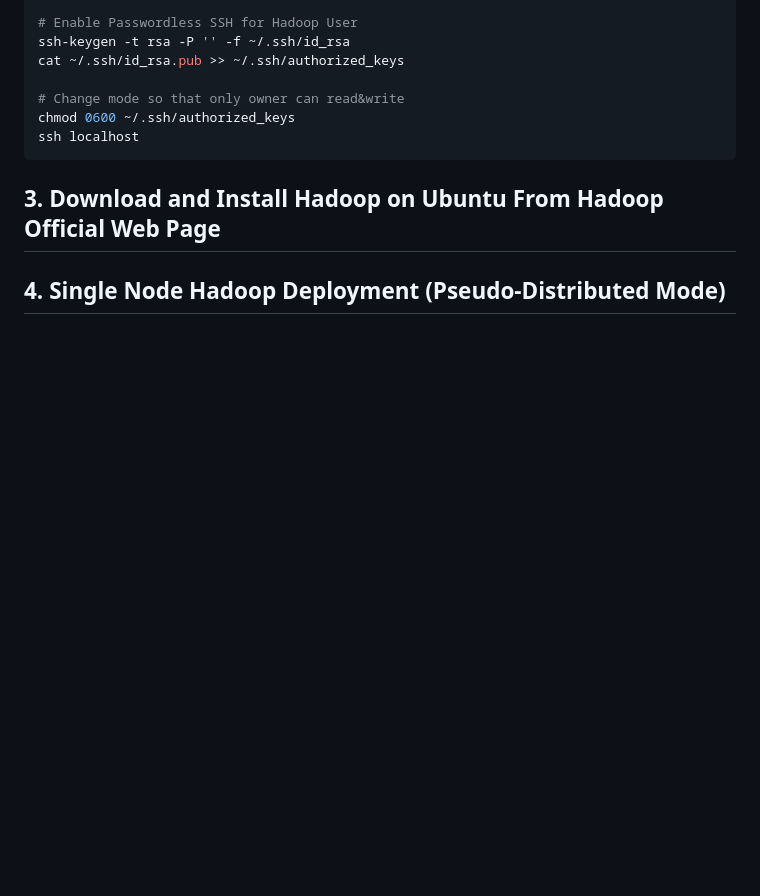
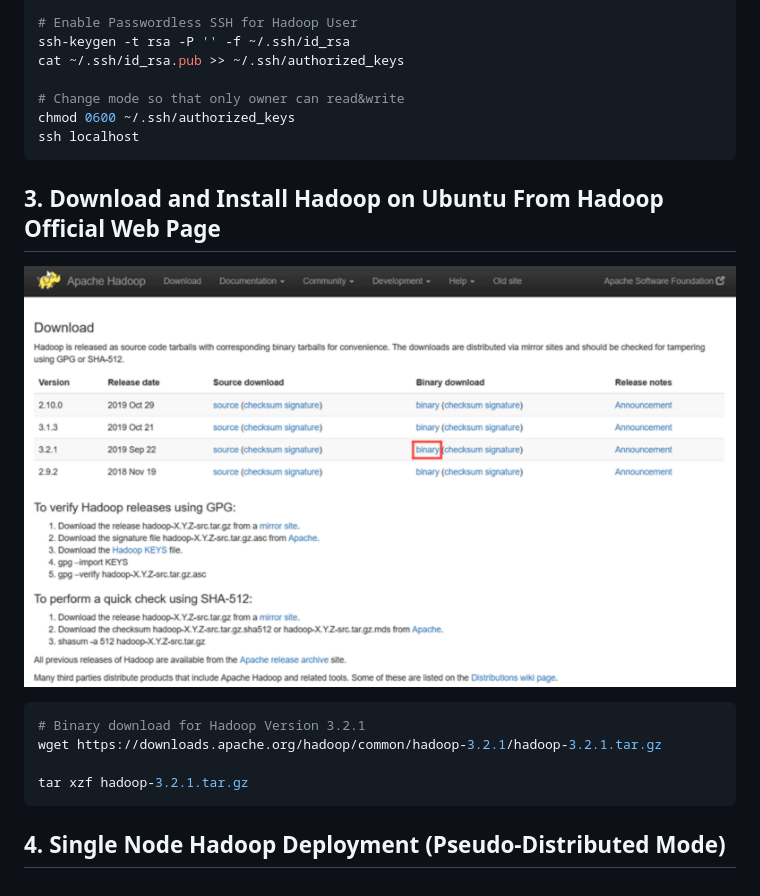
Before and after one commit to onestep90/study, a Markdown page: hadoop/install.md, the part around the change. GitHub-like rendering; pictures changed too: hadoop/img/hadoop_officialweb.png (added); blank space fills up the shorter version.

````diff
--- a/hadoop/install.md
+++ b/hadoop/install.md
@@ -44,5 +44,11 @@ chmod 0600 ~/.ssh/authorized_keys
 ssh localhost
 ```
 ## 3. Download and Install Hadoop on Ubuntu From Hadoop Official Web Page
+![hadoop_officialweb](./img/hadoop_officialweb.png)
+```zsh
+# Binary download for Hadoop Version 3.2.1
+wget https://downloads.apache.org/hadoop/common/hadoop-3.2.1/hadoop-3.2.1.tar.gz
 
+tar xzf hadoop-3.2.1.tar.gz
+```
 ## 4. Single Node Hadoop Deployment (Pseudo-Distributed Mode)
````
Also changed, not shown: os/note.md (+3 -0 lines), hadoop/img/hadoop_complete.png (added), 3 other files.
